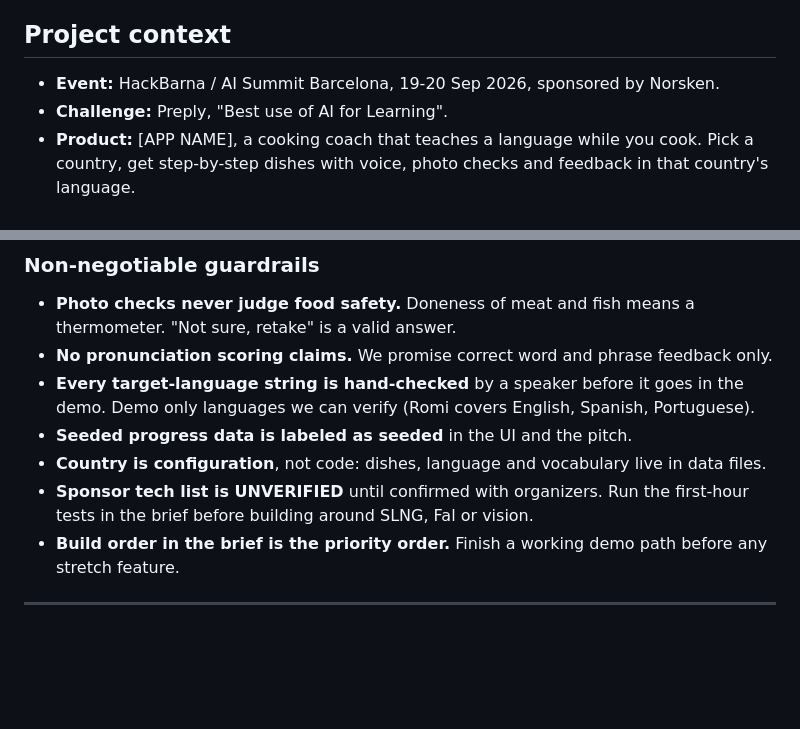
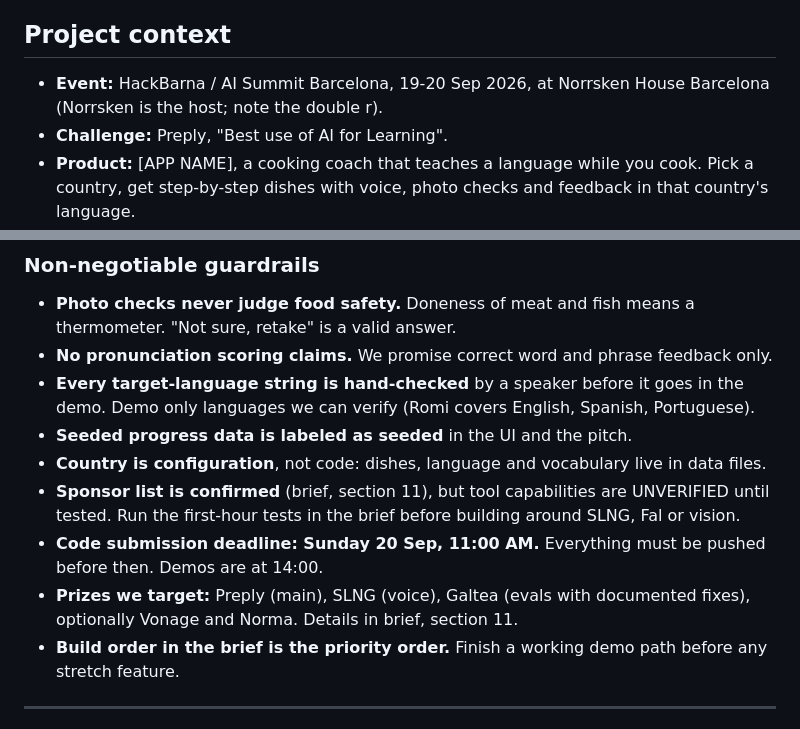
Before and after one commit to rocklet2/hackbarna, a Markdown page: CLAUDE.md, 2 parts joined by grey strips. Drawn GitHub-style; blank space fills up the shorter version.

```diff
--- a/CLAUDE.md
+++ b/CLAUDE.md
@@ -7,7 +7,7 @@ Romi and Andrei both use this repo via their own Claude Code sessions. Everythin
 - **Andrei**: co-founder. Role split to be confirmed (update this line).
 
 ## Project context
-- **Event:** HackBarna / AI Summit Barcelona, 19-20 Sep 2026, sponsored by Norsken.
+- **Event:** HackBarna / AI Summit Barcelona, 19-20 Sep 2026, at Norrsken House Barcelona (Norrsken is the host; note the double r).
 - **Challenge:** Preply, "Best use of AI for Learning".
 - **Product:** [APP NAME], a cooking coach that teaches a language while you cook. Pick a country, get step-by-step dishes with voice, photo checks and feedback in that country's language.
 - **Full brief:** `docs/PROJECT_BRIEF.md` (idea, sponsor tech, risks, build order, demo flow, open questions). Read it before building anything.
@@ -18,7 +18,9 @@ Romi and Andrei both use this repo via their own Claude Code sessions. Everythin
 - **Every target-language string is hand-checked** by a speaker before it goes in the demo. Demo only languages we can verify (Romi covers English, Spanish, Portuguese).
 - **Seeded progress data is labeled as seeded** in the UI and the pitch.
 - **Country is configuration**, not code: dishes, language and vocabulary live in data files.
-- **Sponsor tech list is UNVERIFIED** until confirmed with organizers. Run the first-hour tests in the brief before building around SLNG, Fal or vision.
+- **Sponsor list is confirmed** (brief, section 11), but tool capabilities are UNVERIFIED until tested. Run the first-hour tests in the brief before building around SLNG, Fal or vision.
+- **Code submission deadline: Sunday 20 Sep, 11:00 AM.** Everything must be pushed before then. Demos are at 14:00.
+- **Prizes we target:** Preply (main), SLNG (voice), Galtea (evals with documented fixes), optionally Vonage and Norma. Details in brief, section 11.
 - **Build order in the brief is the priority order.** Finish a working demo path before any stretch feature.
 
 ---
```
Also changed, not shown: docs/PROJECT_BRIEF.md (+47 -11 lines).
